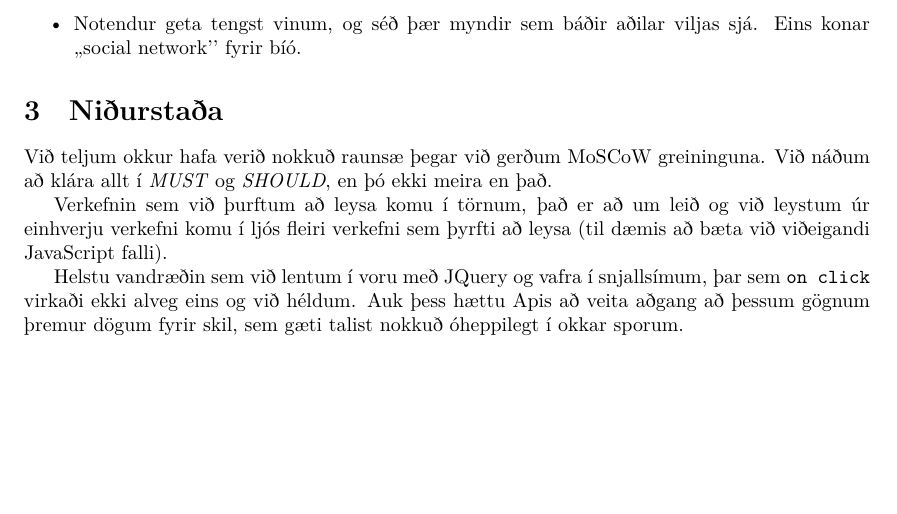
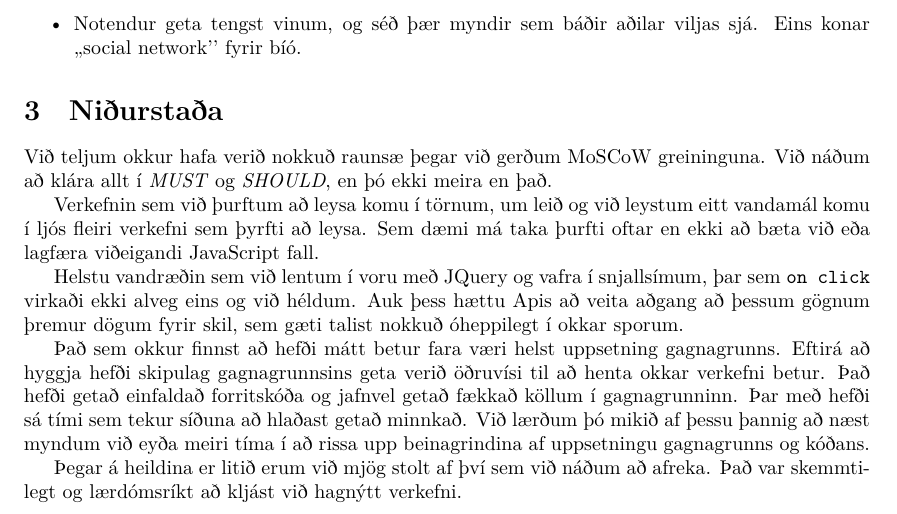
Before and after one commit to bjk17/cinema, a LaTeX document (report/report.tex): part of page 2 of 2, cut so that both start at the same text, the shorter picture padded with empty space. Compiled offline with XeLaTeX.

Commit message:
last words of report

```diff
--- a/report/report.tex
+++ b/report/report.tex
@@ -71,13 +71,17 @@ hvað væri gaman að hafa aukalega. Einnig áætluðum við hvaða virkni við
 Við teljum okkur hafa verið nokkuð raunsæ þegar við gerðum MoSCoW greininguna.
 Við náðum að klára allt í \emph{MUST} og \emph{SHOULD}, en þó ekki meira en það.
 
-Verkefnin sem við þurftum að leysa komu í törnum, það er að um leið og við leystum
-úr einhverju verkefni komu í ljós fleiri verkefni sem þyrfti að leysa
-(til dæmis að bæta við viðeigandi JavaScript falli).
+Verkefnin sem við þurftum að leysa komu í törnum, um leið og við leystum
+eitt vandamál komu í ljós fleiri verkefni sem þyrfti að leysa.
+Sem dæmi má taka þurfti oftar en ekki að bæta við eða lagfæra viðeigandi JavaScript fall.
 
 Helstu vandræðin sem við lentum í voru með JQuery og vafra í snjallsímum, þar sem
 \texttt{on click} virkaði ekki alveg eins og við héldum. Auk þess hættu Apis að
 veita aðgang að þessum gögnum þremur dögum fyrir skil, sem gæti talist nokkuð óheppilegt
 í okkar sporum.
 
+Það sem okkur finnst að hefði mátt betur fara væri helst uppsetning gagnagrunns. Eftirá að hyggja hefði skipulag gagnagrunnsins geta verið öðruvísi til að henta okkar verkefni betur. Það hefði getað einfaldað forritskóða og jafnvel getað fækkað köllum í gagnagrunninn. Þar með hefði sá tími sem tekur síðuna að hlaðast getað minnkað. Við lærðum þó mikið af þessu þannig að næst myndum við eyða meiri tíma í að rissa upp beinagrindina af uppsetningu gagnagrunns og kóðans.
+
+Þegar á heildina er litið erum við mjög stolt af því sem við náðum að afreka. Það var skemmtilegt og lærdómsríkt að kljást við hagnýtt verkefni.
+
 \end{document}
```
